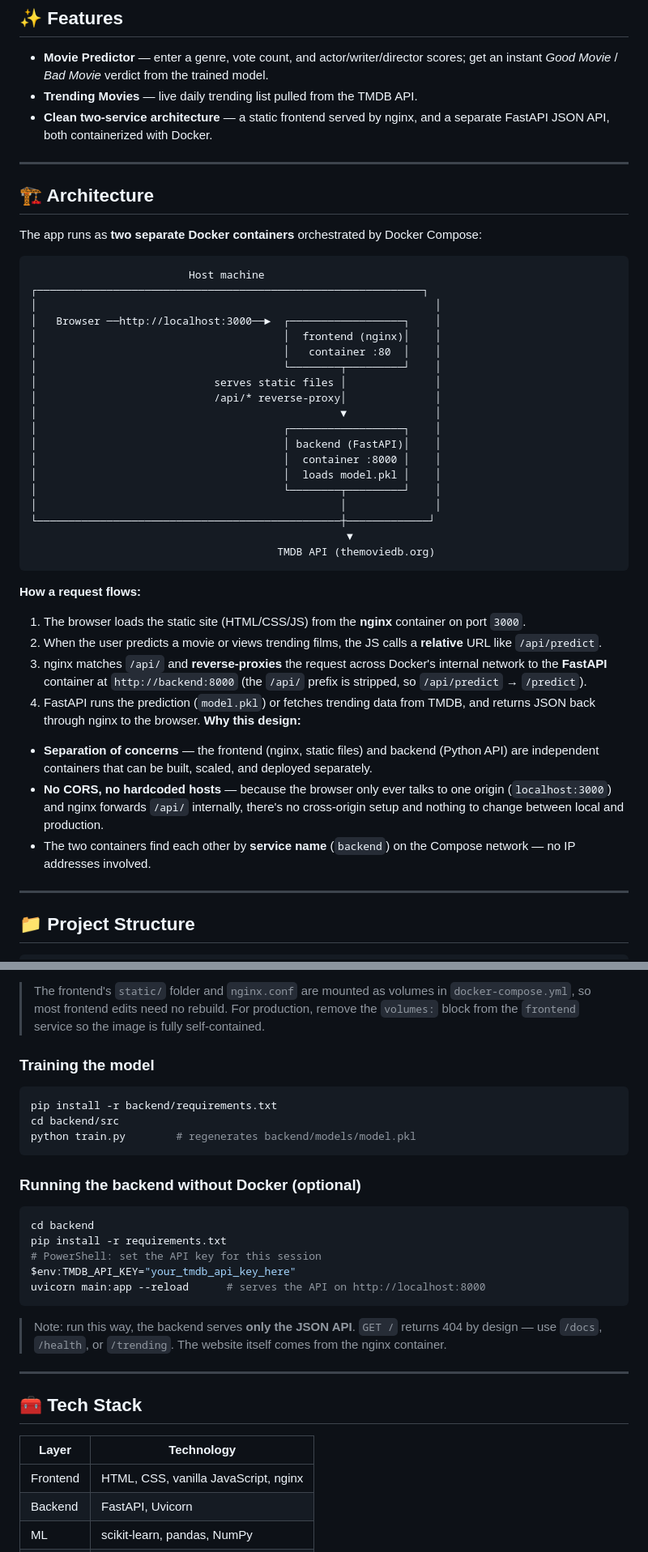
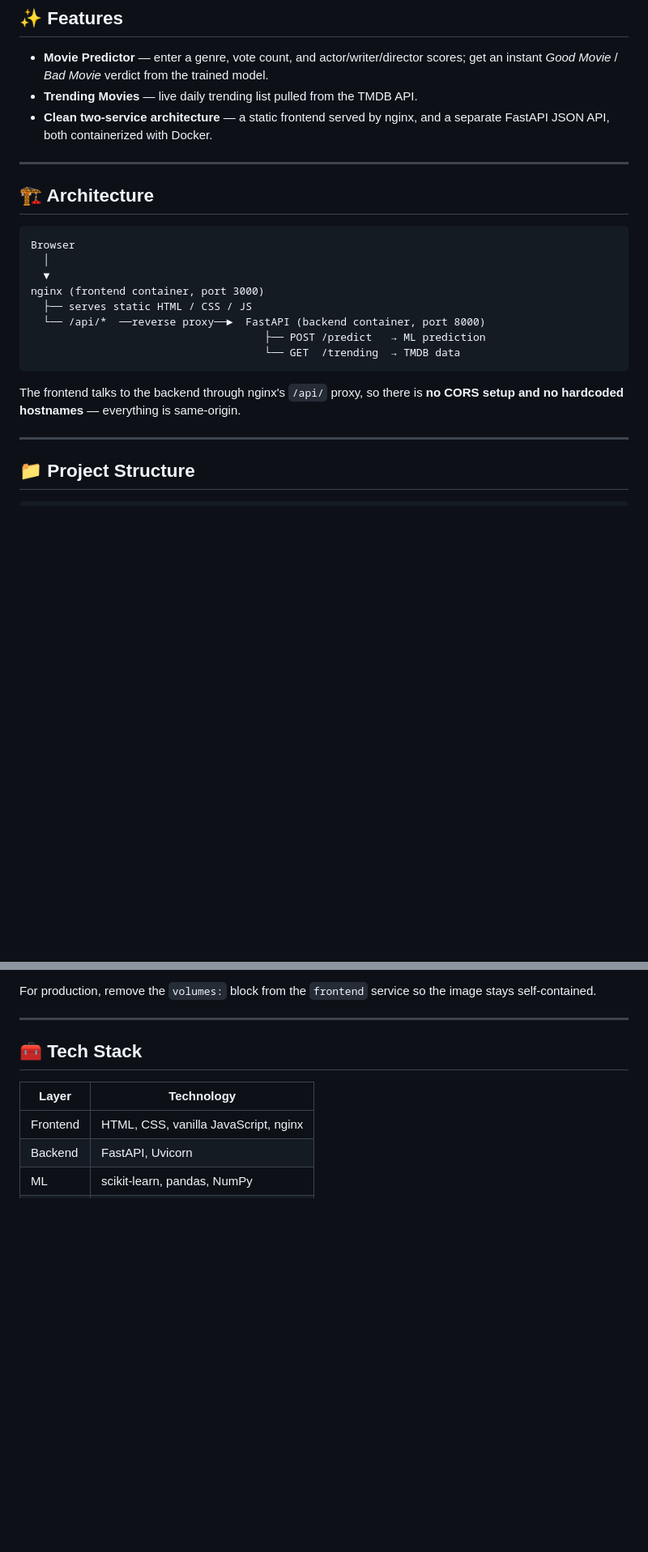
Before and after one commit to xooo123/MOVIE_PROJECT, a Markdown page: README.md, 2 parts joined by grey strips. Shown at 81% size. Rendered like a GitHub page; blank space fills up the shorter version.

````diff
--- a/README.md
+++ b/README.md
@@ -11,45 +11,24 @@ A `RandomForestClassifier` trained on IMDb datasets scores a movie from its genr
 - **Movie Predictor** — enter a genre, vote count, and actor/writer/director scores; get an instant *Good Movie* / *Bad Movie* verdict from the trained model.
 - **Trending Movies** — live daily trending list pulled from the TMDB API.
 - **Clean two-service architecture** — a static frontend served by nginx, and a separate FastAPI JSON API, both containerized with Docker.
+
 ---
 
 ## 🏗️ Architecture
 
-The app runs as **two separate Docker containers** orchestrated by Docker Compose:
-
 ```
-                         Host machine
-┌─────────────────────────────────────────────────────────────┐
-│                                                               │
-│   Browser ──http://localhost:3000──►  ┌──────────────────┐    │
-│                                       │  frontend (nginx)│    │
-│                                       │   container :80  │    │
-│                                       └────────┬─────────┘    │
-│                            serves static files │              │
-│                            /api/* reverse-proxy│              │
-│                                                ▼              │
-│                                       ┌──────────────────┐    │
-│                                       │ backend (FastAPI)│    │
-│                                       │  container :8000 │    │
-│                                       │  loads model.pkl │    │
-│                                       └────────┬─────────┘    │
-│                                                │              │
-└────────────────────────────────────────────────┼─────────────┘
-                                                  ▼
-                                       TMDB API (themoviedb.org)
+Browser
+  │
+  ▼
+nginx (frontend container, port 3000)
+  ├── serves static HTML / CSS / JS
+  └── /api/*  ──reverse proxy──►  FastAPI (backend container, port 8000)
+                                     ├── POST /predict   → ML prediction
+                                     └── GET  /trending  → TMDB data
 ```
 
-**How a request flows:**
+The frontend talks to the backend through nginx's `/api/` proxy, so there is **no CORS setup and no hardcoded hostnames** — everything is same-origin.
 
-1. The browser loads the static site (HTML/CSS/JS) from the **nginx** container on port `3000`.
-2. When the user predicts a movie or views trending films, the JS calls a **relative** URL like `/api/predict`.
-3. nginx matches `/api/` and **reverse-proxies** the request across Docker's internal network to the **FastAPI** container at `http://backend:8000` (the `/api/` prefix is stripped, so `/api/predict` → `/predict`).
-4. FastAPI runs the prediction (`model.pkl`) or fetches trending data from TMDB, and returns JSON back through nginx to the browser.
-**Why this design:**
-
-- **Separation of concerns** — the frontend (nginx, static files) and backend (Python API) are independent containers that can be built, scaled, and deployed separately.
-- **No CORS, no hardcoded hosts** — because the browser only ever talks to one origin (`localhost:3000`) and nginx forwards `/api/` internally, there's no cross-origin setup and nothing to change between local and production.
-- The two containers find each other by **service name** (`backend`) on the Compose network — no IP addresses involved.
 ---
 
 ## 📁 Project Structure
@@ -223,24 +171,4 @@ docker compose down --rmi local
-> The frontend's `static/` folder and `nginx.conf` are mounted as volumes in `docker-compose.yml`, so most frontend edits need no rebuild. For production, remove the `volumes:` block from the `frontend` service so the image is fully self-contained.
-
-### Training the model
-
-```bash
-pip install -r backend/requirements.txt
-cd backend/src
-python train.py        # regenerates backend/models/model.pkl
-```
-
-### Running the backend without Docker (optional)
-
-```bash
-cd backend
-pip install -r requirements.txt
-# PowerShell: set the API key for this session
-$env:TMDB_API_KEY="your_tmdb_api_key_here"
-uvicorn main:app --reload      # serves the API on http://localhost:8000
-```
-
-> Note: run this way, the backend serves **only the JSON API**. `GET /` returns 404 by design — use `/docs`, `/health`, or `/trending`. The website itself comes from the nginx container.
+For production, remove the `volumes:` block from the `frontend` service so the image stays self-contained.
 
 ---
 
````
Also changed, not shown: other parts of README.md (+29 -60 lines).
